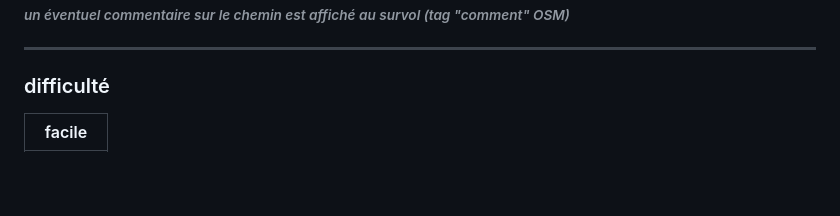
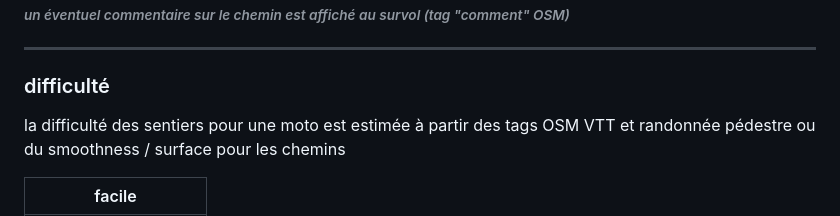
Before and after one commit to cricri-du-lauragais/QMapShack_enduro, a Markdown page: Legend.md, the part around one of its changes. GitHub-like rendering; blank space fills up the shorter version.

```diff
--- a/Legend.md
+++ b/Legend.md
@@ -51,6 +51,7 @@ avec en fond atténué IGN le symbole des circuits de randonnée régionaux sur
 ---
 
 ### difficulté
+la difficulté des sentiers pour une moto est estimée à partir des tags OSM VTT et randonnée pédestre ou du smoothness / surface pour les chemins
 
 | facile |
 | :-------------: |
```
Also changed, not shown: other parts of Legend.md (+5 -5 lines).
